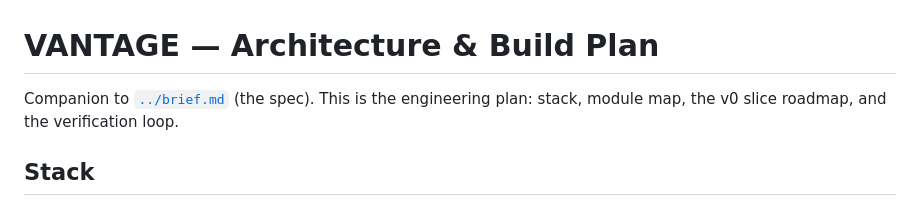
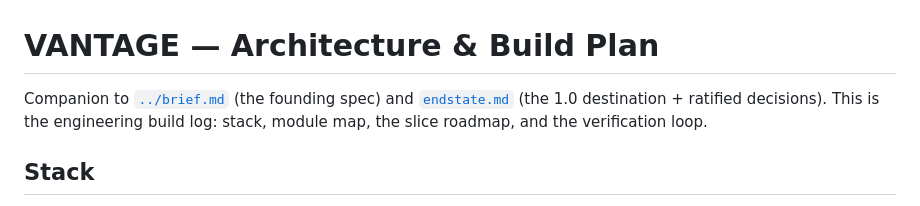
Before and after one commit to KindlyEngineer/ClaudeProjects, a Markdown page: docs/game/architecture.md, the part around the change. Drawn GitHub-style.

```diff
--- a/docs/game/architecture.md
+++ b/docs/game/architecture.md
@@ -1,7 +1,9 @@
 # VANTAGE — Architecture & Build Plan
 
-Companion to [`../brief.md`](../brief.md) (the spec). This is the engineering
-plan: stack, module map, the v0 slice roadmap, and the verification loop.
+Companion to [`../brief.md`](../brief.md) (the founding spec) and
+[`endstate.md`](endstate.md) (the 1.0 destination + ratified decisions). This
+is the engineering build log: stack, module map, the slice roadmap, and the
+verification loop.
 
 ## Stack
 TypeScript + Three.js (2.5D WebGL) + Vite, tested with Vitest, screenshot-
```
Also changed, not shown: CLAUDE.md (+3 -2 lines), docs/game/endstate.md (added, +163 -0 lines).
